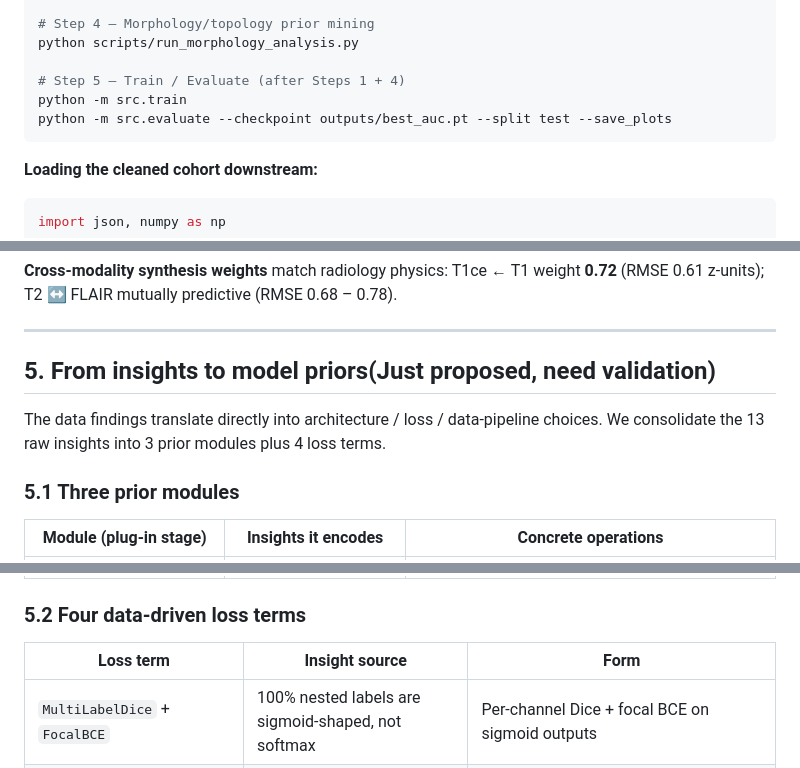
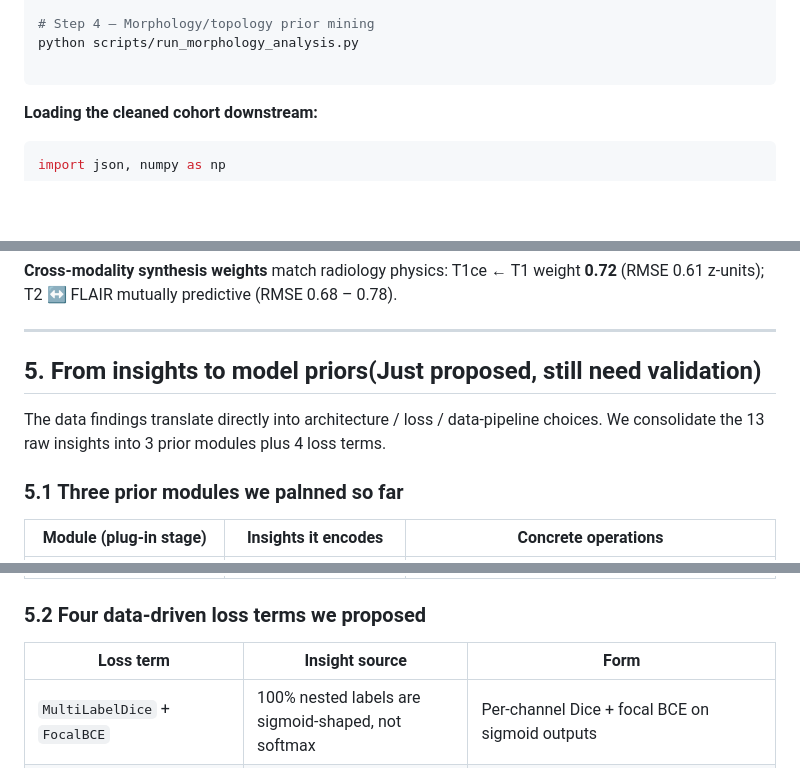
Before and after one commit to Emoliere-s-hajimi/LZU-INFO442--MedRLVR-, a Markdown page: M2_data_acquisition.md, 3 parts joined by grey strips. GitHub-like rendering; blank space fills up the shorter version.

````diff
--- a/M2_data_acquisition.md
+++ b/M2_data_acquisition.md
@@ -23,9 +23,6 @@ python scripts/synthesize_modalities.py
 # Step 4 — Morphology/topology prior mining
 python scripts/run_morphology_analysis.py
 
-# Step 5 — Train / Evaluate (after Steps 1 + 4)
-python -m src.train
-python -m src.evaluate --checkpoint outputs/best_auc.pt --split test --save_plots
 ```
 
 **Loading the cleaned cohort downstream:**
@@ -139,11 +136,11 @@ Modality information ranking (inside-vs-outside z-intensity separation):
 
 ---
 
-## 5. From insights to model priors(Just proposed, need validation)
+## 5. From insights to model priors(Just proposed, still need validation)
 
 The data findings translate directly into architecture / loss / data-pipeline choices. We consolidate the 13 raw insights into 3 prior modules plus 4 loss terms.
 
-### 5.1 Three prior modules
+### 5.1 Three prior modules we palnned so far
 
 | Module (plug-in stage) | Insights it encodes | Concrete operations |
 |---|---|---|
@@ -151,7 +148,7 @@ The data findings translate directly into architecture / loss / data-pipeline ch
 | **`TopologyShapePrior`** | Euler χ class signature · Multifocality | Multi-scale morphological gradient (3/5/7) + spatial attention + scalar `chi_pred` head used by the χ regulariser loss |
 | **`AnatomySpatialPrior`** | Centroid lives mid-brain · Lesions are non-spherical · Future longitudinal extension | Centre-biased spatial mask (×1.5 in central [0.3, 0.7]³, hard-zero in 5 mm skull shell) + one reaction-diffusion step with case-specific (ρ, D) |
 
-### 5.2 Four data-driven loss terms
+### 5.2 Four data-driven loss terms we proposed
 
 | Loss term | Insight source | Form |
 |---|---|---|
````
